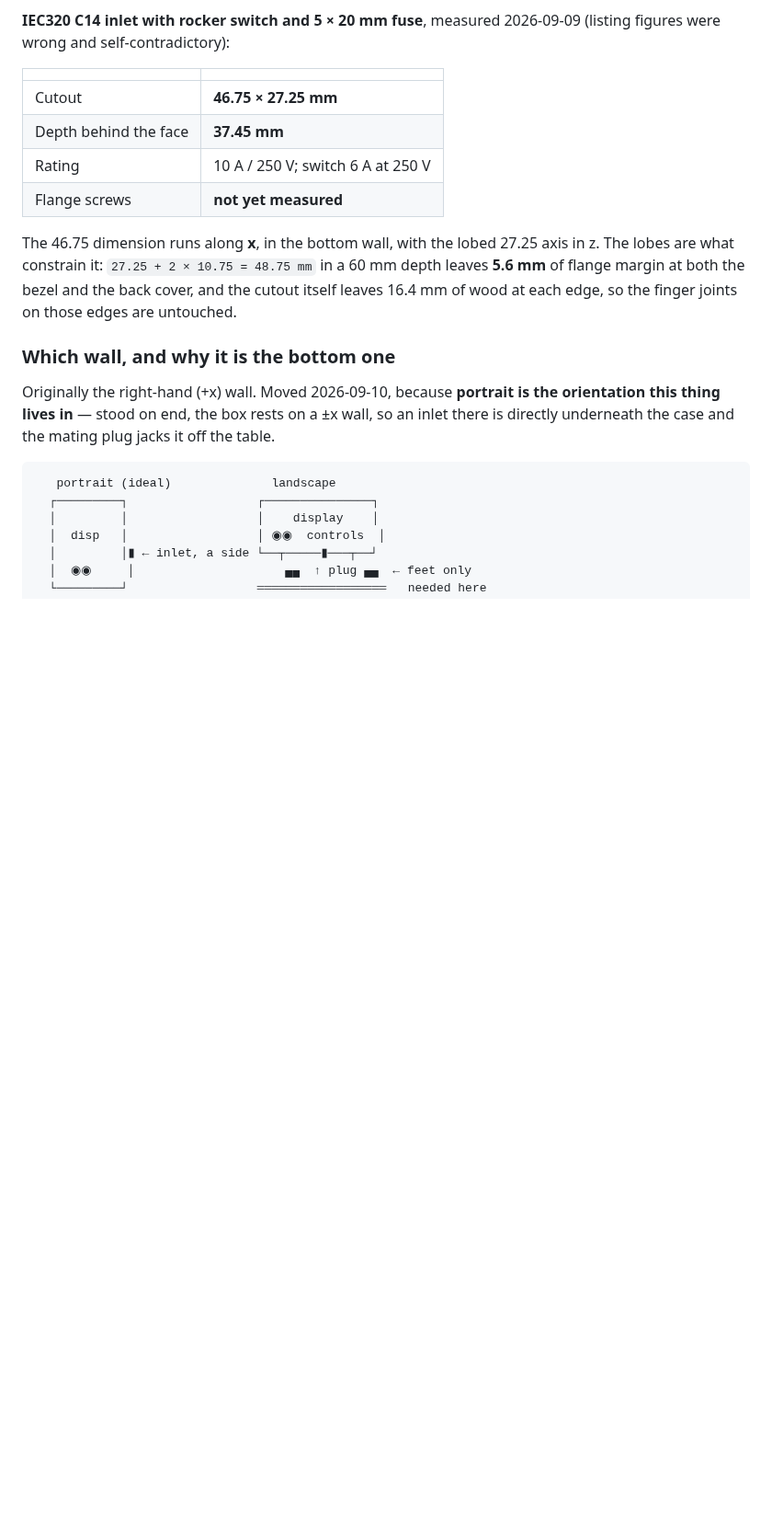
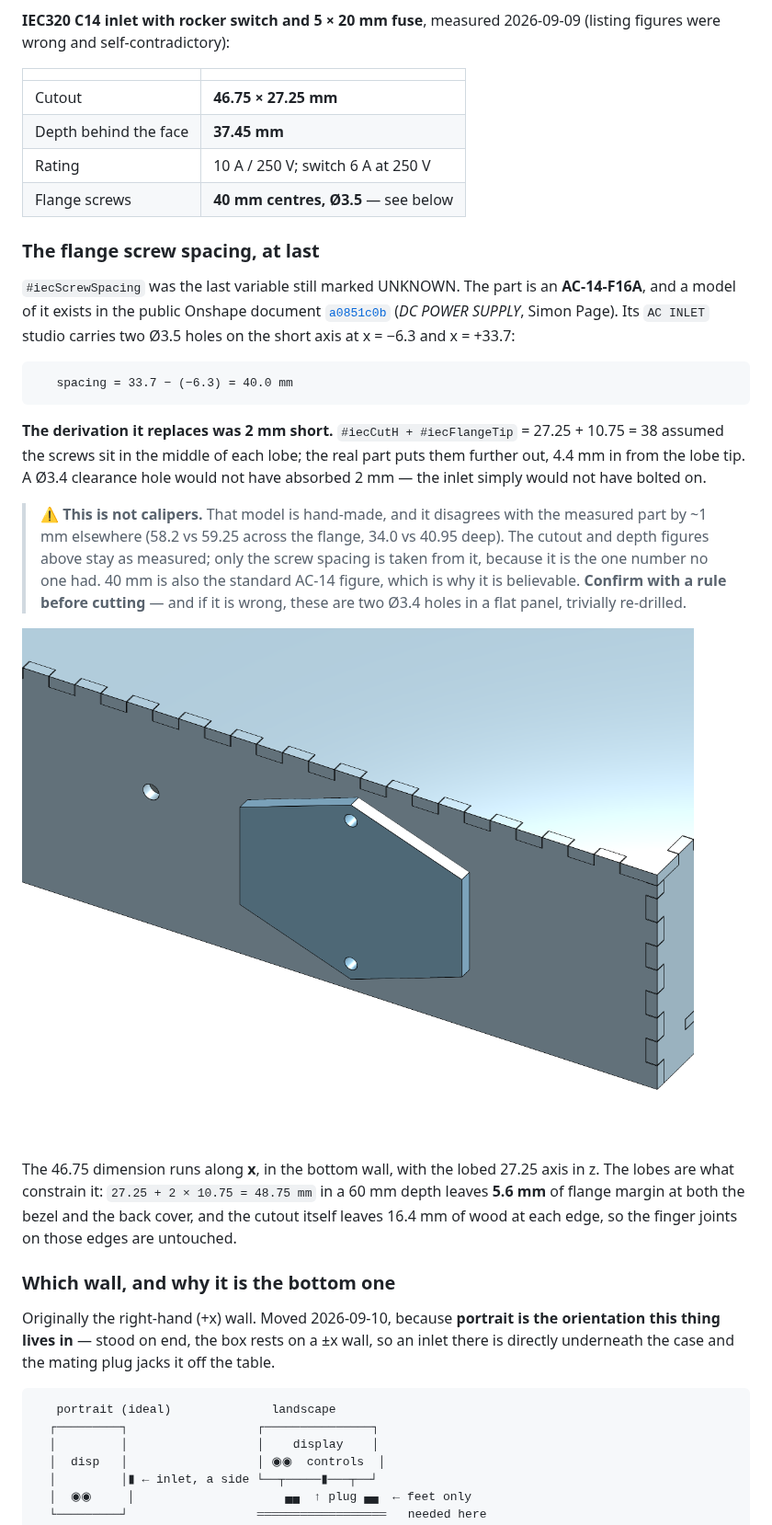
Before and after one commit to jof/patternflood, a Markdown page: docs/desktop/power-plan.md, the part around the change. Shown at 92% size. Rendered like a GitHub page; pictures changed too: docs/desktop/img/iec-flange.png (added); blank space fills up the shorter version.

Commit message:
IEC AC-14-F16A: close the last UNKNOWN variable, and put the inlet in the assembly
iecScrewSpacing was the only variable still marked UNKNOWN. The AC-14-F16A
model in public doc a0851c0b has two 3.5mm flange holes at x -6.3 and +33.7:
40.0mm apart. The derivation it replaces - cutH + flangeTip, screws in the
middle of each lobe - gave 38, and a 3.4mm clearance hole would not have
absorbed the 2mm error. The inlet would not have bolted on.

Only that number is taken. The same model disagrees with our calipers by ~1mm
across the flange and 7mm in depth, so the measured cutout and depth stand.
That is now the written rule in the vendor README: take the one number a
third-party model is authoritative about, keep your own measurements for the
rest. Two of three models this week were wrong in ways that cost time.

Also adds an IEC part studio + assembly wrapper on the panel pattern, so the
inlet is in Patternflow Desktop: 20 instances, 0 dead references, and the
assembly bbox picks up the 3.5mm of flange proud of the bottom wall.

````diff
--- a/docs/desktop/power-plan.md
+++ b/docs/desktop/power-plan.md
@@ -416,7 +416,34 @@ against the drawing's ±1 mm position tolerance over the 74 mm span.
 | Cutout | **46.75 × 27.25 mm** |
 | Depth behind the face | **37.45 mm** |
 | Rating | 10 A / 250 V; switch 6 A at 250 V |
-| Flange screws | **not yet measured** |
+| Flange screws | **40 mm centres, Ø3.5** — see below |
+
+### The flange screw spacing, at last
+
+`#iecScrewSpacing` was the last variable still marked UNKNOWN. The part is an
+**AC-14-F16A**, and a model of it exists in the public Onshape document
+[`a0851c0b`](https://cad.onshape.com/documents/a0851c0ba6a0a5e0e3d6bbcf)
+(*DC POWER SUPPLY*, Simon Page). Its `AC INLET` studio carries two Ø3.5 holes on
+the short axis at x = −6.3 and x = +33.7:
+
+```
+   spacing = 33.7 − (−6.3) = 40.0 mm
+```
+
+**The derivation it replaces was 2 mm short.** `#iecCutH + #iecFlangeTip`
+= 27.25 + 10.75 = 38 assumed the screws sit in the middle of each lobe; the real
+part puts them further out, 4.4 mm in from the lobe tip. A Ø3.4 clearance hole
+would not have absorbed 2 mm — the inlet simply would not have bolted on.
+
+> ⚠️ **This is not calipers.** That model is hand-made, and it disagrees with
+> the measured part by ~1 mm elsewhere (58.2 vs 59.25 across the flange, 34.0 vs
+> 40.95 deep). The cutout and depth figures above stay as measured; only the
+> screw spacing is taken from it, because it is the one number no one had.
+> 40 mm is also the standard AC-14 figure, which is why it is believable.
+> **Confirm with a rule before cutting** — and if it is wrong, these are two
+> Ø3.4 holes in a flat panel, trivially re-drilled.
+
+![The inlet flange on the bottom wall](img/iec-flange.png)
 
 The 46.75 dimension runs along **x**, in the bottom wall, with the lobed
 27.25 axis in z. The lobes are what constrain it: `27.25 + 2 × 10.75 = 48.75 mm`
````
Also changed, not shown: docs/desktop/onshape-workflow.md (+2 -0 lines), 3 other files.
